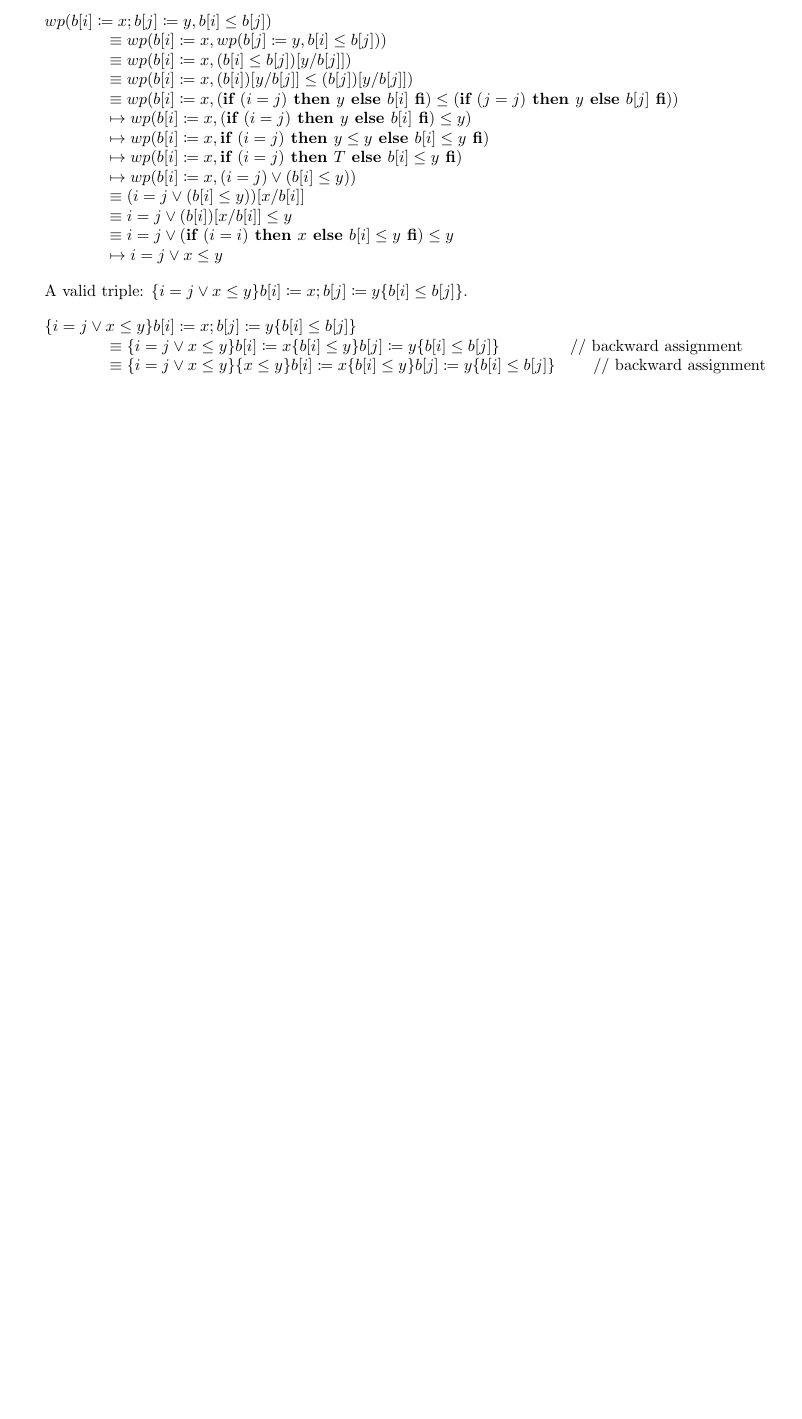
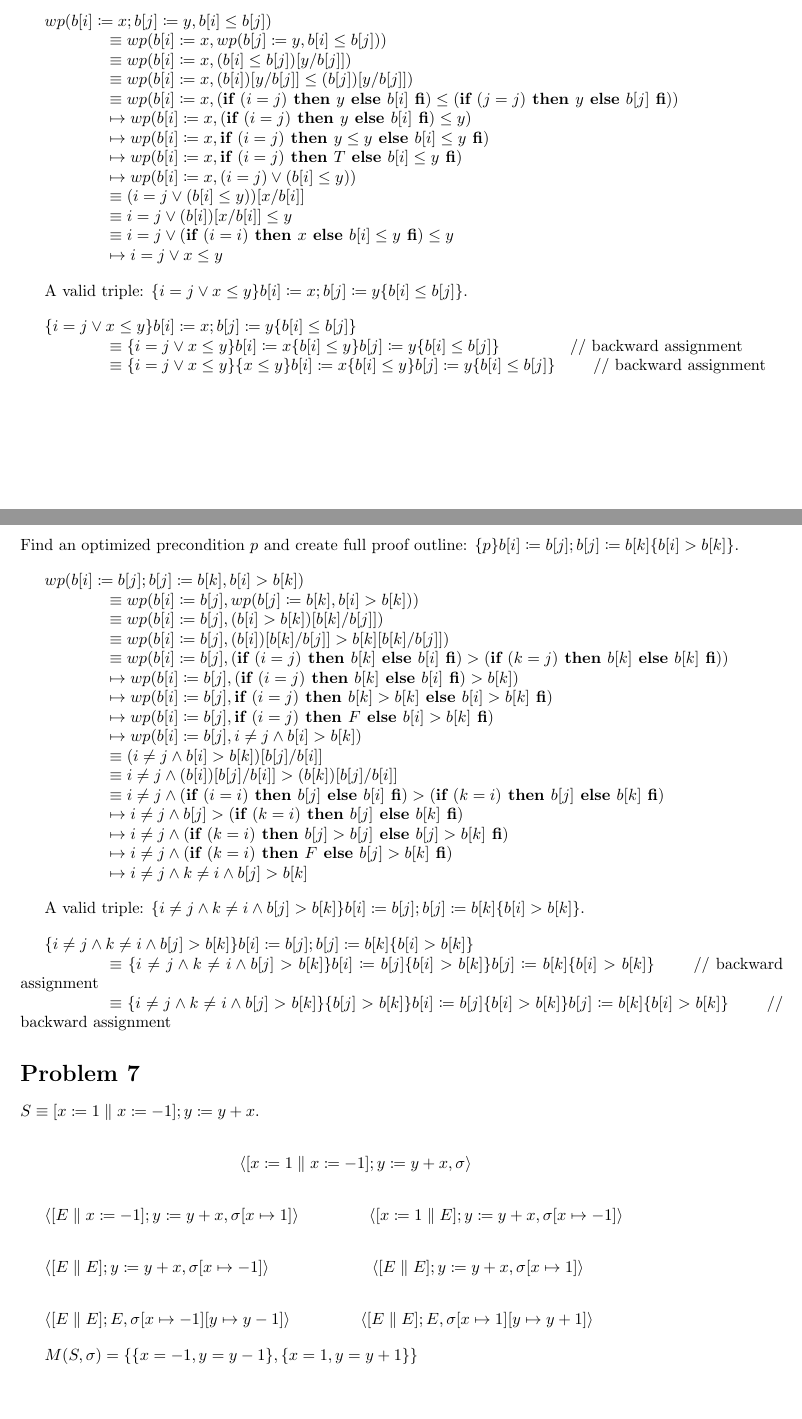
Before and after one commit to batkhishign55/cs536-assignments, a LaTeX problem sheet (hw6/main.tex): part of page 2 of 2 before the commit and two parts of pages 2 and 3 of 4 after it, the two joined at a grey line, cut so that both start at the same text, the shorter picture padded with empty space. Compiled offline with pdfLaTeX.

Commit message:
hw6 done

```diff
--- a/hw6/main.tex
+++ b/hw6/main.tex
@@ -163,3 +163,77 @@ $ \{i=j \vee x \leq y\}b[i] \coloneqq x;b[j] \coloneqq y \{b[i] \leq b[j]\}$
 
 \qquad \qquad $ \equiv \{i=j \vee x \leq y\}\{x \leq y\} b[i] \coloneqq x \{b[i] \leq y\} b[j] \coloneqq y \{b[i] \leq b[j]\}$ \qquad // backward assignment
 
+\section*{Problem 6}
+
+Find an optimized precondition $p$ and create full proof outline: $\{p\}b[i] \coloneqq b[j];b[j] \coloneqq b[k] \{b[i] > b[k]\}$.
+
+\vspace{10pt}
+
+$ wp(b[i] \coloneqq b[j];b[j] \coloneqq b[k] , b[i] > b[k]) $
+
+\qquad \qquad $ \equiv wp(b[i] \coloneqq b[j], wp(b[j] \coloneqq b[k],b[i] > b[k]))$
+
+\qquad \qquad $ \equiv wp(b[i] \coloneqq b[j], (b[i] > b[k])[b[k]/b[j]])$
+
+\qquad \qquad $ \equiv wp(b[i] \coloneqq b[j], (b[i])[b[k]/b[j]] > b[k][b[k]/b[j]])$
+
+\qquad \qquad $ \equiv wp(b[i] \coloneqq b[j], (\textbf{if } (i=j) \textbf{ then } b[k] \textbf{ else } b[i] \textbf{ fi}) > (\textbf{if } (k=j) \textbf{ then } b[k] \textbf{ else } b[k] \textbf{ fi}))$
+
+\qquad \qquad $ \mapsto wp(b[i] \coloneqq b[j], (\textbf{if } (i=j) \textbf{ then } b[k] \textbf{ else } b[i] \textbf{ fi}) > b[k])$
+
+\qquad \qquad $ \mapsto wp(b[i] \coloneqq b[j], \textbf{if } (i=j) \textbf{ then } b[k]>b[k] \textbf{ else } b[i]>b[k] \textbf{ fi})$
+
+\qquad \qquad $ \mapsto wp(b[i] \coloneqq b[j], \textbf{if } (i=j) \textbf{ then } F \textbf{ else } b[i]>b[k] \textbf{ fi})$
+
+\qquad \qquad $ \mapsto wp(b[i] \coloneqq b[j], i \neq j \wedge b[i]>b[k])$
+
+\qquad \qquad $ \equiv (i \neq j \wedge b[i]>b[k])[b[j]/b[i]]$
+
+\qquad \qquad $ \equiv i \neq j \wedge (b[i])[b[j]/b[i]]>(b[k])[b[j]/b[i]]$
+
+\qquad \qquad $ \equiv i \neq j \wedge (\textbf{if } (i=i) \textbf{ then } b[j] \textbf{ else } b[i] \textbf{ fi})> (\textbf{if } (k=i) \textbf{ then } b[j] \textbf{ else } b[k] \textbf{ fi})$
+
+\qquad \qquad $ \mapsto i \neq j \wedge b[j]> (\textbf{if } (k=i) \textbf{ then } b[j] \textbf{ else } b[k] \textbf{ fi})$
+
+\qquad \qquad $ \mapsto i \neq j \wedge (\textbf{if } (k=i) \textbf{ then } b[j]> b[j] \textbf{ else } b[j]> b[k] \textbf{ fi})$
+
+\qquad \qquad $ \mapsto i \neq j \wedge (\textbf{if } (k=i) \textbf{ then } F \textbf{ else } b[j]> b[k] \textbf{ fi})$
+
+\qquad \qquad $ \mapsto i \neq j \wedge k \neq i \wedge b[j]> b[k]$
+
+\vspace{10pt}
+
+A valid triple: $ \{i \neq j \wedge k \neq i \wedge b[j]> b[k]\}b[i] \coloneqq b[j];b[j] \coloneqq b[k] \{b[i] > b[k]\}$.
+
+\vspace{10pt}
+
+$ \{i \neq j \wedge k \neq i \wedge b[j]> b[k]\}b[i] \coloneqq b[j];b[j] \coloneqq b[k] \{b[i] > b[k]\}$
+
+\qquad \qquad $ \equiv \{i \neq j \wedge k \neq i \wedge b[j]> b[k]\}b[i] \coloneqq b[j]\{b[i] > b[k]\}b[j] \coloneqq b[k] \{b[i] > b[k]\}$
+\qquad // backward assignment
+
+\qquad \qquad $ \equiv \{i \neq j \wedge k \neq i \wedge b[j]> b[k]\}\{b[j] > b[k]\}b[i] \coloneqq b[j]\{b[i] > b[k]\}b[j] \coloneqq b[k] \{b[i] > b[k]\}$
+\qquad // backward assignment
+
+\section*{Problem 7}
+
+$ S \equiv [x \coloneqq 1 \parallel x \coloneqq -1]; y \coloneqq y+x $.
+\vspace{10pt}
+\vspace{10pt}
+
+\qquad \qquad \qquad \qquad \qquad \qquad $ \langle [x \coloneqq 1 \parallel x \coloneqq -1]; y \coloneqq y+x, \sigma \rangle $
+\vspace{10pt}
+\vspace{10pt}
+
+$ \langle [E \parallel x \coloneqq -1]; y \coloneqq y+x, \sigma[x \mapsto 1] \rangle $  \qquad \qquad $ \langle [x \coloneqq 1 \parallel E]; y \coloneqq y+x, \sigma[x \mapsto -1] \rangle $
+
+\vspace{10pt}
+\vspace{10pt}
+$ \langle [E \parallel E]; y \coloneqq y+x, \sigma[x \mapsto -1] \rangle $ \qquad \qquad \qquad $ \langle [E \parallel E]; y \coloneqq y+x, \sigma[x \mapsto 1] \rangle $
+
+\vspace{10pt}
+\vspace{10pt}
+$ \langle [E \parallel E]; E, \sigma[x \mapsto -1][y \mapsto y-1] \rangle $ \qquad \qquad $ \langle [E \parallel E]; E, \sigma[x \mapsto 1][y \mapsto y+1] \rangle $
+
+\vspace{10pt}
+$ M(S, \sigma) = \{\{x = -1,y = y-1\},\{x = 1,y = y+1\}\} $
```
Also changed, not shown: hw6/main.pdf, hw6/main.tex (53 more changed lines), 2 other files.
